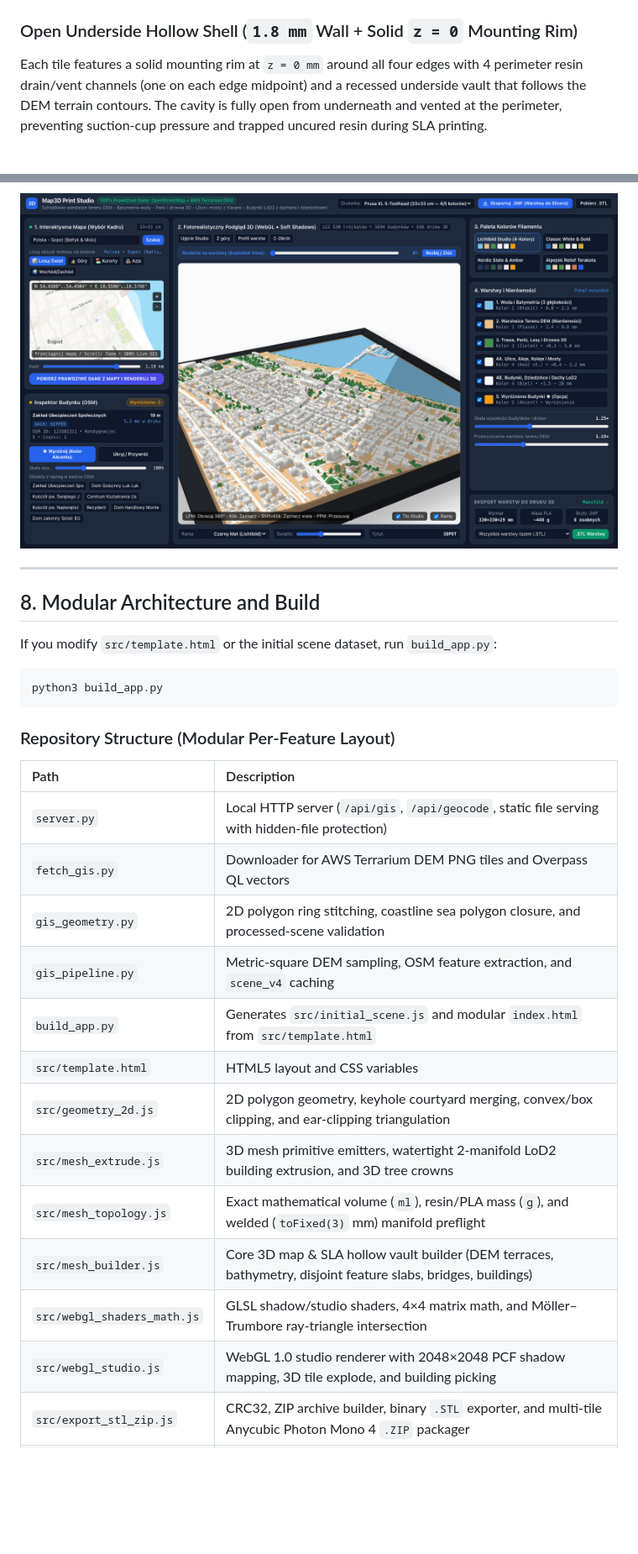
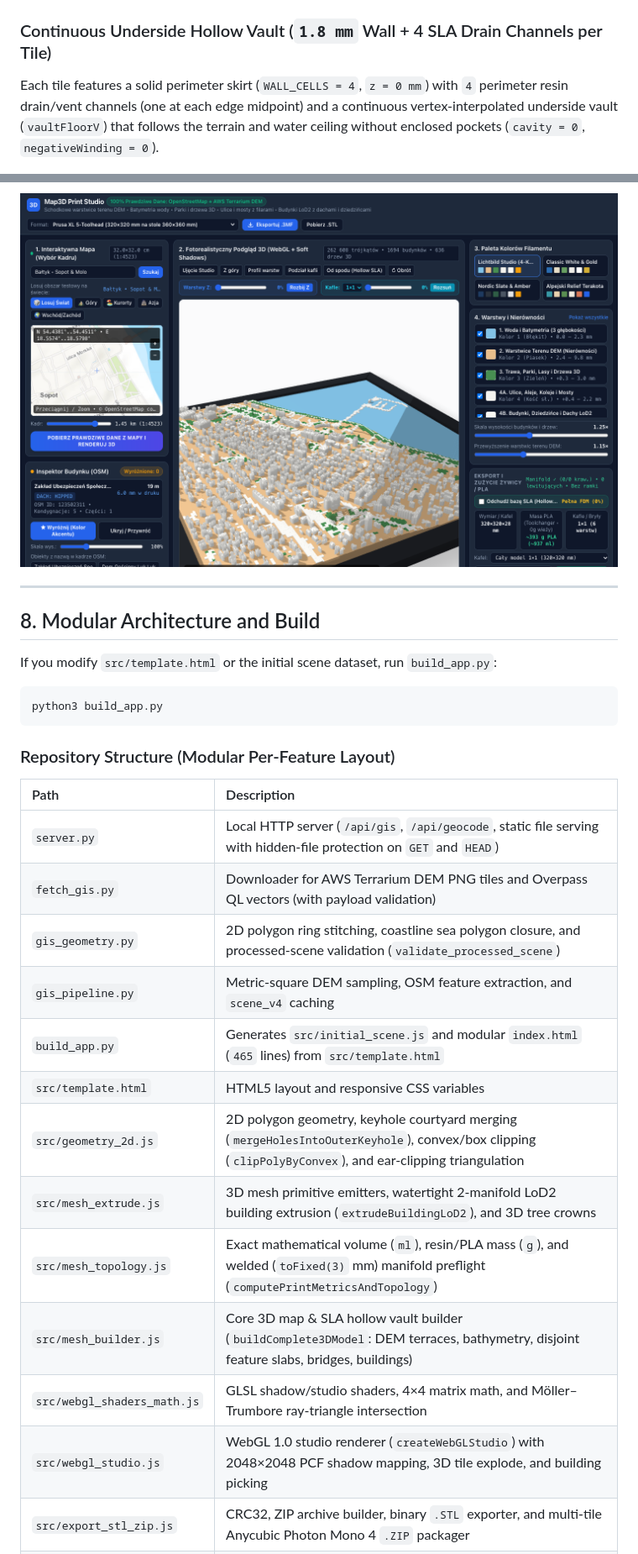
Before and after one commit to pisze-programy/map-to-3dprint, a Markdown page: README.md, 2 parts joined by grey strips. Shown at 84% size. GitHub-like rendering; pictures changed too: docs/screenshots/sopot-baltic-pier.png; blank space fills up the shorter version.

```diff
--- a/README.md
+++ b/README.md
@@ -65,9 +75,9 @@ The **Anycubic Photon Mono 4** provides a rectangular build volume of **`153.4
 
 ![Anycubic Photon Mono 4 — 2x3 Tile Split](docs/screenshots/photon-mono4-tiles-2x3.png)
 
-### Open Underside Hollow Shell (`1.8 mm` Wall + Solid `z = 0` Mounting Rim)
+### Continuous Underside Hollow Vault (`1.8 mm` Wall + 4 SLA Drain Channels per Tile)
 
-Each tile features a solid mounting rim at `z = 0 mm` around all four edges with 4 perimeter resin drain/vent channels (one on each edge midpoint) and a recessed underside vault that follows the DEM terrain contours. The cavity is fully open from underneath and vented at the perimeter, preventing suction-cup pressure and trapped uncured resin during SLA printing.
+Each tile features a solid perimeter skirt (`WALL_CELLS = 4`, `z = 0 mm`) with `4` perimeter resin drain/vent channels (one at each edge midpoint) and a continuous vertex-interpolated underside vault (`vaultFloorV`) that follows the terrain and water ceiling without enclosed pockets (`cavity = 0`, `negativeWinding = 0`).
 
 ![Anycubic Photon Mono 4 — Hollow Underside View](docs/screenshots/photon-mono4-hollow-bottom.png)
 
@@ -176,18 +189,18 @@ python3 build_app.py
 
 | Path | Description |
 | :--- | :--- |
-| `server.py` | Local HTTP server (`/api/gis`, `/api/geocode`, static file serving with hidden-file protection) |
-| `fetch_gis.py` | Downloader for AWS Terrarium DEM PNG tiles and Overpass QL vectors |
-| `gis_geometry.py` | 2D polygon ring stitching, coastline sea polygon closure, and processed-scene validation |
+| `server.py` | Local HTTP server (`/api/gis`, `/api/geocode`, static file serving with hidden-file protection on `GET` and `HEAD`) |
+| `fetch_gis.py` | Downloader for AWS Terrarium DEM PNG tiles and Overpass QL vectors (with payload validation) |
+| `gis_geometry.py` | 2D polygon ring stitching, coastline sea polygon closure, and processed-scene validation (`validate_processed_scene`) |
 | `gis_pipeline.py` | Metric-square DEM sampling, OSM feature extraction, and `scene_v4` caching |
-| `build_app.py` | Generates `src/initial_scene.js` and modular `index.html` from `src/template.html` |
-| `src/template.html` | HTML5 layout and CSS variables |
-| `src/geometry_2d.js` | 2D polygon geometry, keyhole courtyard merging, convex/box clipping, and ear-clipping triangulation |
-| `src/mesh_extrude.js` | 3D mesh primitive emitters, watertight 2-manifold LoD2 building extrusion, and 3D tree crowns |
-| `src/mesh_topology.js` | Exact mathematical volume (`ml`), resin/PLA mass (`g`), and welded (`toFixed(3)` mm) manifold preflight |
-| `src/mesh_builder.js` | Core 3D map & SLA hollow vault builder (DEM terraces, bathymetry, disjoint feature slabs, bridges, buildings) |
+| `build_app.py` | Generates `src/initial_scene.js` and modular `index.html` (`465` lines) from `src/template.html` |
+| `src/template.html` | HTML5 layout and responsive CSS variables |
+| `src/geometry_2d.js` | 2D polygon geometry, keyhole courtyard merging (`mergeHolesIntoOuterKeyhole`), convex/box clipping (`clipPolyByConvex`), and ear-clipping triangulation |
+| `src/mesh_extrude.js` | 3D mesh primitive emitters, watertight 2-manifold LoD2 building extrusion (`extrudeBuildingLoD2`), and 3D tree crowns |
+| `src/mesh_topology.js` | Exact mathematical volume (`ml`), resin/PLA mass (`g`), and welded (`toFixed(3)` mm) manifold preflight (`computePrintMetricsAndTopology`) |
+| `src/mesh_builder.js` | Core 3D map & SLA hollow vault builder (`buildComplete3DModel`: DEM terraces, bathymetry, disjoint feature slabs, bridges, buildings) |
 | `src/webgl_shaders_math.js` | GLSL shadow/studio shaders, 4×4 matrix math, and Möller–Trumbore ray-triangle intersection |
-| `src/webgl_studio.js` | WebGL 1.0 studio renderer with 2048×2048 PCF shadow mapping, 3D tile explode, and building picking |
+| `src/webgl_studio.js` | WebGL 1.0 studio renderer (`createWebGLStudio`) with 2048×2048 PCF shadow mapping, 3D tile explode, and building picking |
 | `src/export_stl_zip.js` | CRC32, ZIP archive builder, binary `.STL` exporter, and multi-tile Anycubic Photon Mono 4 `.ZIP` packager |
 | `src/export_3mf.js` | Multi-volume `.3MF` exporter with vertex welding and per-tile `<object>` assemblies |
 | `src/ui_config.js` | Palettes, layer metadata, global world locations, and printer profiles |
```
Also changed, not shown: other parts of README.md (+63 -50 lines), docs/screenshots/innsbruck-alpine-dem.png, docs/screenshots/krakow-exploded-layers.png, docs/screenshots/krakow-low-multiselect.png, 2 other files.
